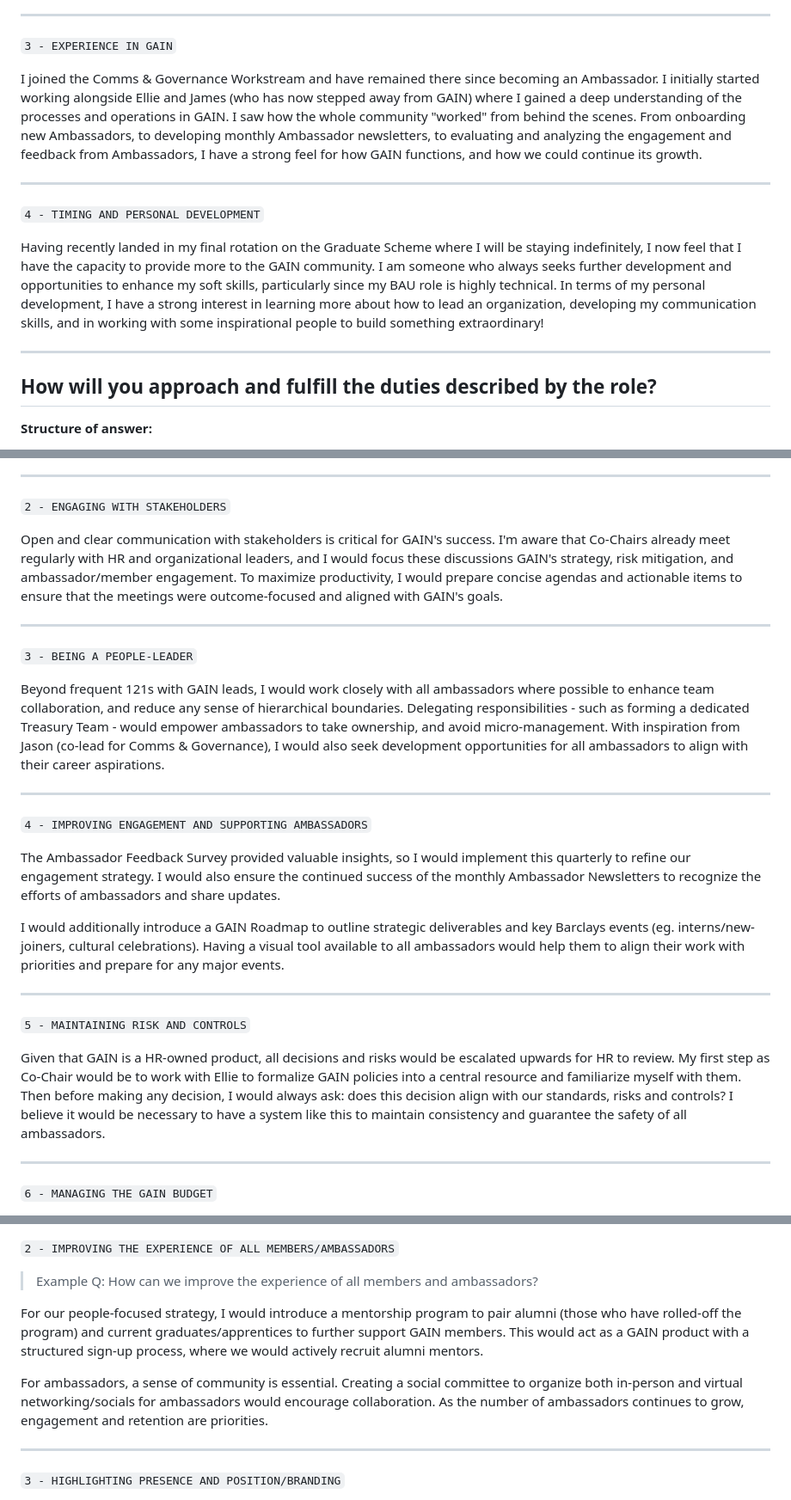
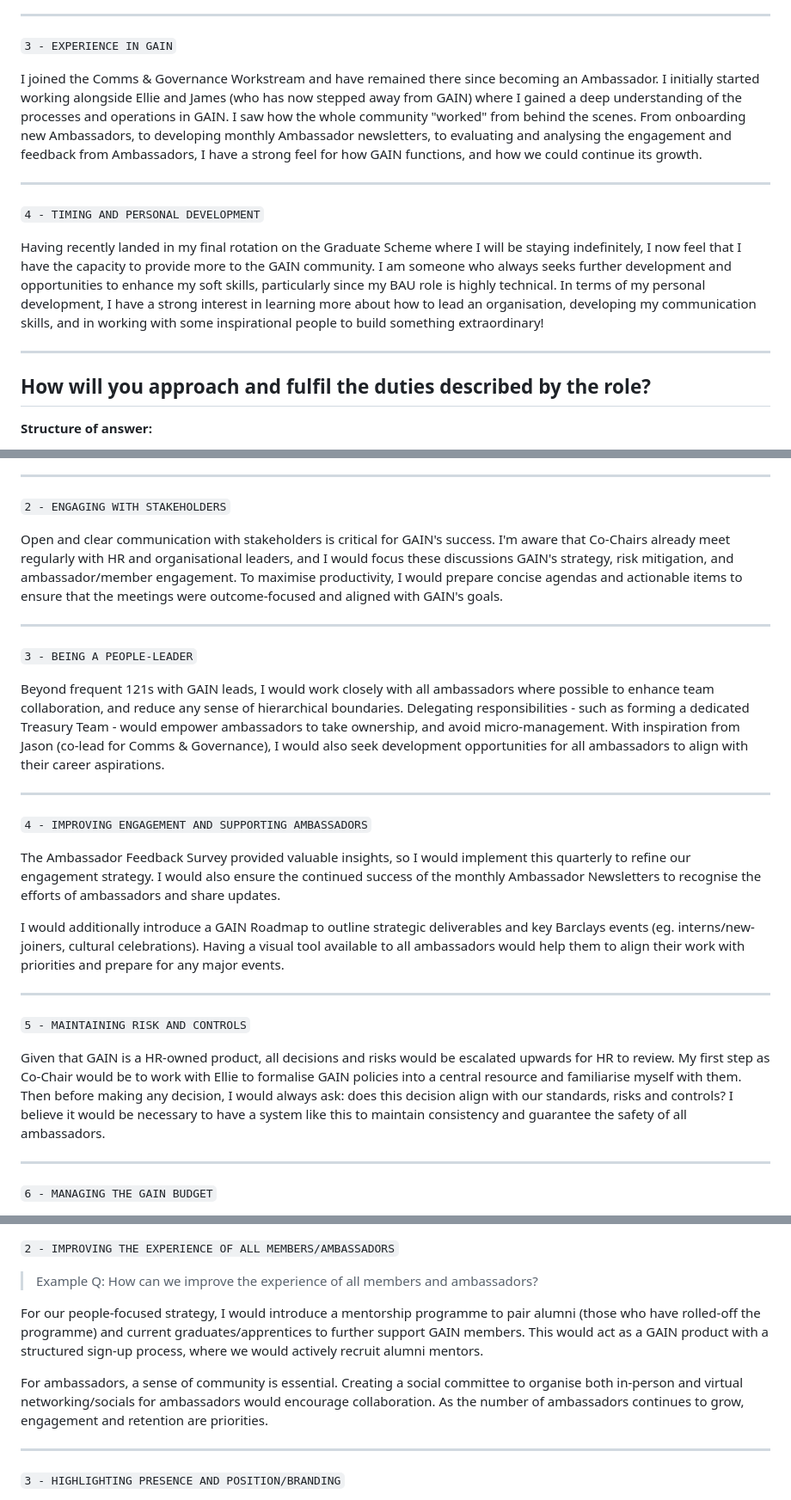
Before and after one commit to guyroberts21/django-project-tracker, a Markdown page: test-app.md, 3 parts joined by grey strips. Shown: that part at 86% size. Drawn GitHub-style.

Commit message:
update .md file

```diff
--- a/test-app.md
+++ b/test-app.md
@@ -23,16 +23,15 @@ Since I joined GAIN, there has been a huge amount of growth in the community; gr
 ---
 `3 - EXPERIENCE IN GAIN`
 
-I joined the Comms & Governance Workstream and have remained there since becoming an Ambassador. I initially started working alongside Ellie and James (who has now stepped away from GAIN) where I gained a deep understanding of the processes and operations in GAIN. I saw how the whole community "worked" from behind the scenes. From onboarding new Ambassadors, to developing monthly Ambassador newsletters, to evaluating and analyzing the engagement and feedback from Ambassadors, I have a strong feel for how GAIN functions, and how we could continue its growth.
+I joined the Comms & Governance Workstream and have remained there since becoming an Ambassador. I initially started working alongside Ellie and James (who has now stepped away from GAIN) where I gained a deep understanding of the processes and operations in GAIN. I saw how the whole community "worked" from behind the scenes. From onboarding new Ambassadors, to developing monthly Ambassador newsletters, to evaluating and analysing the engagement and feedback from Ambassadors, I have a strong feel for how GAIN functions, and how we could continue its growth.
 
 ---
 `4 - TIMING AND PERSONAL DEVELOPMENT`
 
-Having recently landed in my final rotation on the Graduate Scheme where I will be staying indefinitely, I now feel that I have the capacity to provide more to the GAIN community. I am someone who always seeks further development and opportunities to enhance my soft skills, particularly since my BAU role is highly technical. In terms of my personal development, I have a strong interest in learning more about how to lead an organization, developing my communication skills, and in working with some inspirational people to build something extraordinary!
+Having recently landed in my final rotation on the Graduate Scheme where I will be staying indefinitely, I now feel that I have the capacity to provide more to the GAIN community. I am someone who always seeks further development and opportunities to enhance my soft skills, particularly since my BAU role is highly technical. In terms of my personal development, I have a strong interest in learning more about how to lead an organisation, developing my communication skills, and in working with some inspirational people to build something extraordinary!
 
 ---
-
-## How will you approach and fulfill the duties described by the role?
+## How will you approach and fulfil the duties described by the role?
 
 **Structure of answer:**
 1. What effective leadership means to me
@@ -52,7 +51,7 @@ As a leader, I believe that being effective involves having a clear vision that
 ---
 `2 - ENGAGING WITH STAKEHOLDERS`
 
-Open and clear communication with stakeholders is critical for GAIN's success. I'm aware that Co-Chairs already meet regularly with HR and organizational leaders, and I would focus these discussions GAIN's strategy, risk mitigation, and ambassador/member engagement. To maximize productivity, I would prepare concise agendas and actionable items to ensure that the meetings were outcome-focused and aligned with GAIN's goals.
+Open and clear communication with stakeholders is critical for GAIN's success. I'm aware that Co-Chairs already meet regularly with HR and organisational leaders, and I would focus these discussions GAIN's strategy, risk mitigation, and ambassador/member engagement. To maximise productivity, I would prepare concise agendas and actionable items to ensure that the meetings were outcome-focused and aligned with GAIN's goals.
 
 ---
 `3 - BEING A PEOPLE-LEADER`
@@ -62,14 +61,14 @@ Beyond frequent 121s with GAIN leads, I would work closely with all ambassadors
 ---
 `4 - IMPROVING ENGAGEMENT AND SUPPORTING AMBASSADORS`
 
-The Ambassador Feedback Survey provided valuable insights, so I would implement this quarterly to refine our engagement strategy. I would also ensure the continued success of the monthly Ambassador Newsletters to recognize the efforts of ambassadors and share updates.
+The Ambassador Feedback Survey provided valuable insights, so I would implement this quarterly to refine our engagement strategy. I would also ensure the continued success of the monthly Ambassador Newsletters to recognise the efforts of ambassadors and share updates.
 
 I would additionally introduce a GAIN Roadmap to outline strategic deliverables and key Barclays events (eg. interns/new-joiners, cultural celebrations). Having a visual tool available to all ambassadors would help them to align their work with priorities and prepare for any major events.
 
 ---
 `5 - MAINTAINING RISK AND CONTROLS`
 
-Given that GAIN is a HR-owned product, all decisions and risks would be escalated upwards for HR to review. My first step as Co-Chair would be to work with Ellie to formalize GAIN policies into a central resource and familiarize myself with them. Then before making any decision, I would always ask: does this decision align with our standards, risks and controls? I believe it would be necessary to have a system like this to maintain consistency and guarantee the safety of all ambassadors.
+Given that GAIN is a HR-owned product, all decisions and risks would be escalated upwards for HR to review. My first step as Co-Chair would be to work with Ellie to formalise GAIN policies into a central resource and familiarise myself with them. Then before making any decision, I would always ask: does this decision align with our standards, risks and controls? I believe it would be necessary to have a system like this to maintain consistency and guarantee the safety of all ambassadors.
 
 ---
 `6 - MANAGING THE GAIN BUDGET`
@@ -113,9 +112,9 @@ To highlight GAIN's focus on career development, we could leverage the Viva Enga
 `2 - IMPROVING THE EXPERIENCE OF ALL MEMBERS/AMBASSADORS`
 > Example Q: How can we improve the experience of all members and ambassadors?
 
-For our people-focused strategy, I would introduce a mentorship program to pair alumni (those who have rolled-off the program) and current graduates/apprentices to further support GAIN members. This would act as a GAIN product with a structured sign-up process, where we would actively recruit alumni mentors.
+For our people-focused strategy, I would introduce a mentorship programme to pair alumni (those who have rolled-off the programme) and current graduates/apprentices to further support GAIN members. This would act as a GAIN product with a structured sign-up process, where we would actively recruit alumni mentors.
 
-For ambassadors, a sense of community is essential. Creating a social committee to organize both in-person and virtual networking/socials for ambassadors would encourage collaboration. As the number of ambassadors continues to grow, engagement and retention are priorities.
+For ambassadors, a sense of community is essential. Creating a social committee to organise both in-person and virtual networking/socials for ambassadors would encourage collaboration. As the number of ambassadors continues to grow, engagement and retention are priorities.
 
 ---
 `3 - HIGHLIGHTING PRESENCE AND POSITION/BRANDING`
```
Also changed, not shown: other parts of test-app.md (+5 -5 lines).
